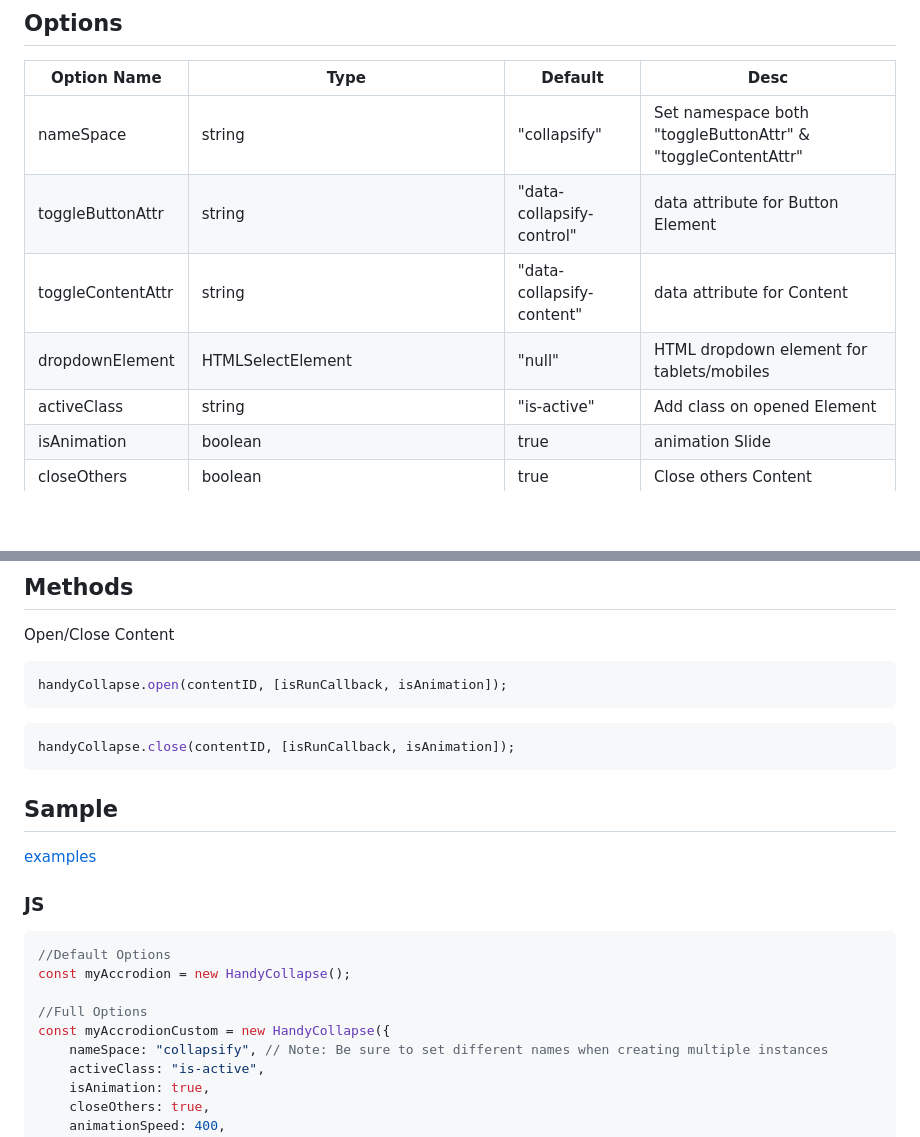
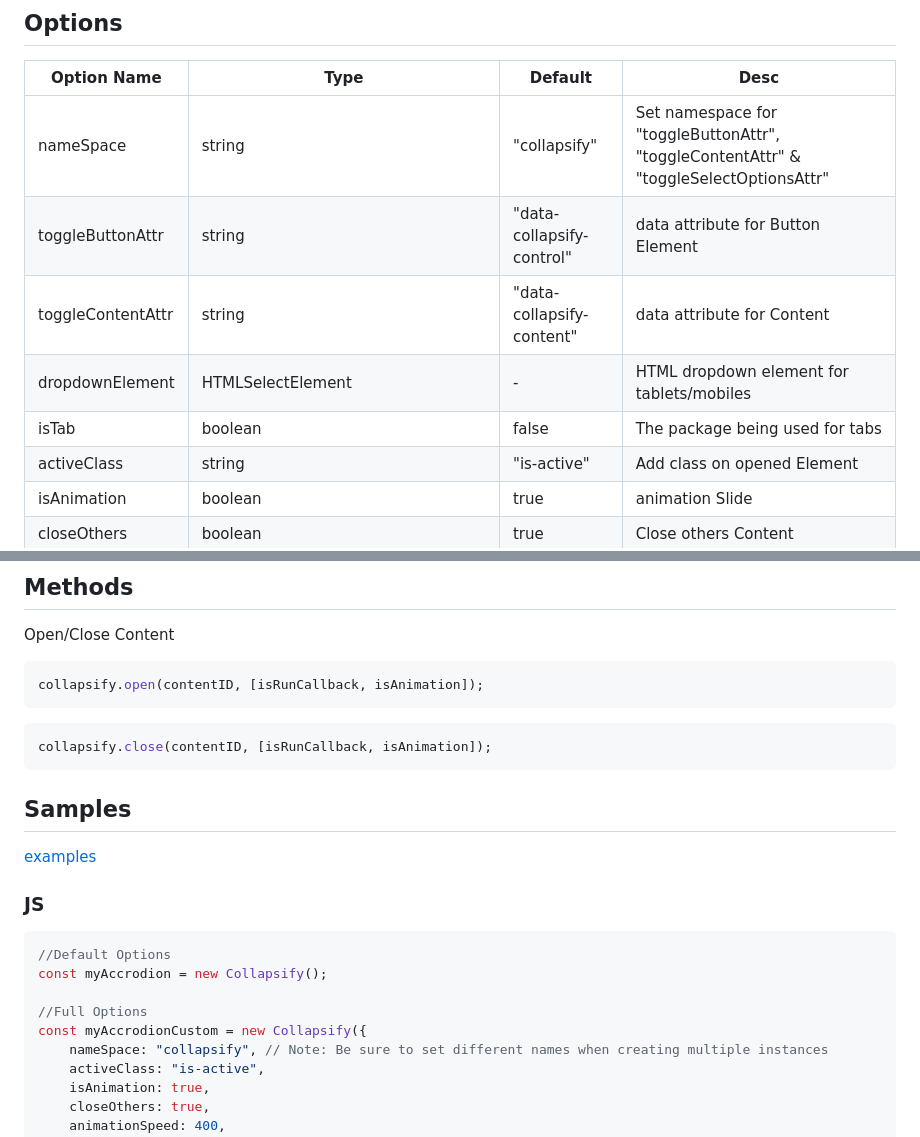
Before and after one commit to terra-hq/collapsify, a Markdown page: README.md, 2 parts joined by grey strips. Rendered like a GitHub page; blank space fills up the shorter version.

````diff
--- a/README.md
+++ b/README.md
@@ -50,10 +50,11 @@ new Collapsify(options);
 
 | Option Name       | Type                                     | Default                   | Desc                                                                                                                     |
 | ----------------- | ---------------------------------------- | ------------------------- | ------------------------------------------------------------------------------------------------------------------------ |
-| nameSpace         | string                                   | "collapsify"              | Set namespace both "toggleButtonAttr" & "toggleContentAttr"                                                              |
+| nameSpace         | string                                   | "collapsify"              | Set namespace for "toggleButtonAttr", "toggleContentAttr" & "toggleSelectOptionsAttr"                                    |
 | toggleButtonAttr  | string                                   | "data-collapsify-control" | data attribute for Button Element                                                                                        |
 | toggleContentAttr | string                                   | "data-collapsify-content" | data attribute for Content                                                                                               |
-| dropdownElement   | HTMLSelectElement                        | "null"                    | HTML dropdown element for tablets/mobiles                                                                                |
+| dropdownElement   | HTMLSelectElement                        | -                         | HTML dropdown element for tablets/mobiles                                                                                |
+| isTab             | boolean                                  | false                     | The package being used for tabs                                                                                          |
 | activeClass       | string                                   | "is-active"               | Add class on opened Element                                                                                              |
 | isAnimation       | boolean                                  | true                      | animation Slide                                                                                                          |
 | closeOthers       | boolean                                  | true                      | Close others Content                                                                                                     |
@@ -67,14 +68,14 @@ new Collapsify(options);
 Open/Close Content
 
 ```javascript
-handyCollapse.open(contentID, [isRunCallback, isAnimation]);
+collapsify.open(contentID, [isRunCallback, isAnimation]);
 ```
 
 ```javascript
-handyCollapse.close(contentID, [isRunCallback, isAnimation]);
+collapsify.close(contentID, [isRunCallback, isAnimation]);
 ```
 
-## Sample
+## Samples
 
 [examples](https://handy-collapse.netlify.com/)
 
@@ -82,10 +83,10 @@ handyCollapse.close(contentID, [isRunCallback, isAnimation]);
 
 ```javascript
 //Default Options
-const myAccrodion = new HandyCollapse();
+const myAccrodion = new Collapsify();
 
 //Full Options
-const myAccrodionCustom = new HandyCollapse({
+const myAccrodionCustom = new Collapsify({
     nameSpace: "collapsify", // Note: Be sure to set different names when creating multiple instances
     activeClass: "is-active",
     isAnimation: true,
````
Also changed, not shown: other parts of README.md (+66 -0 lines).
